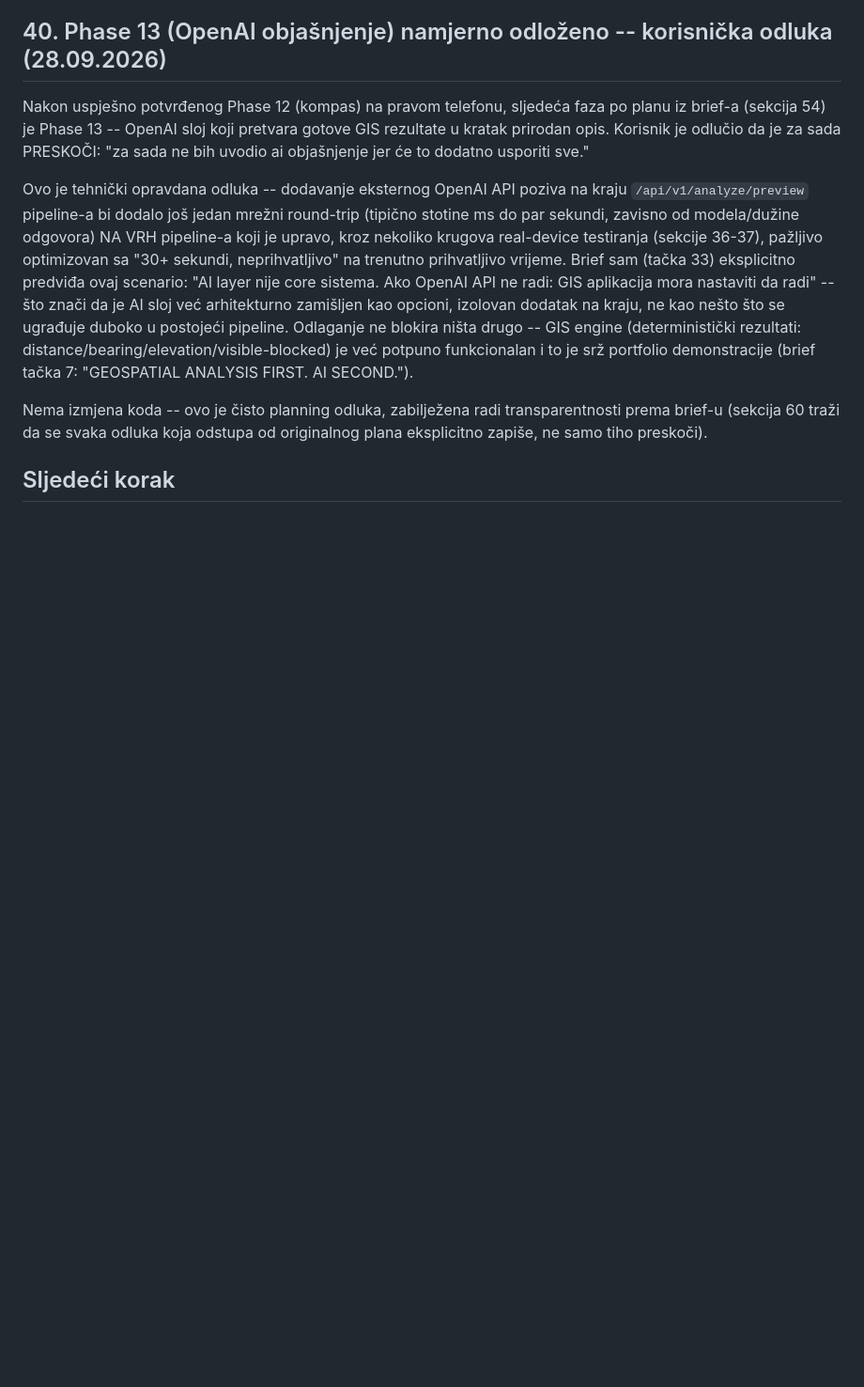
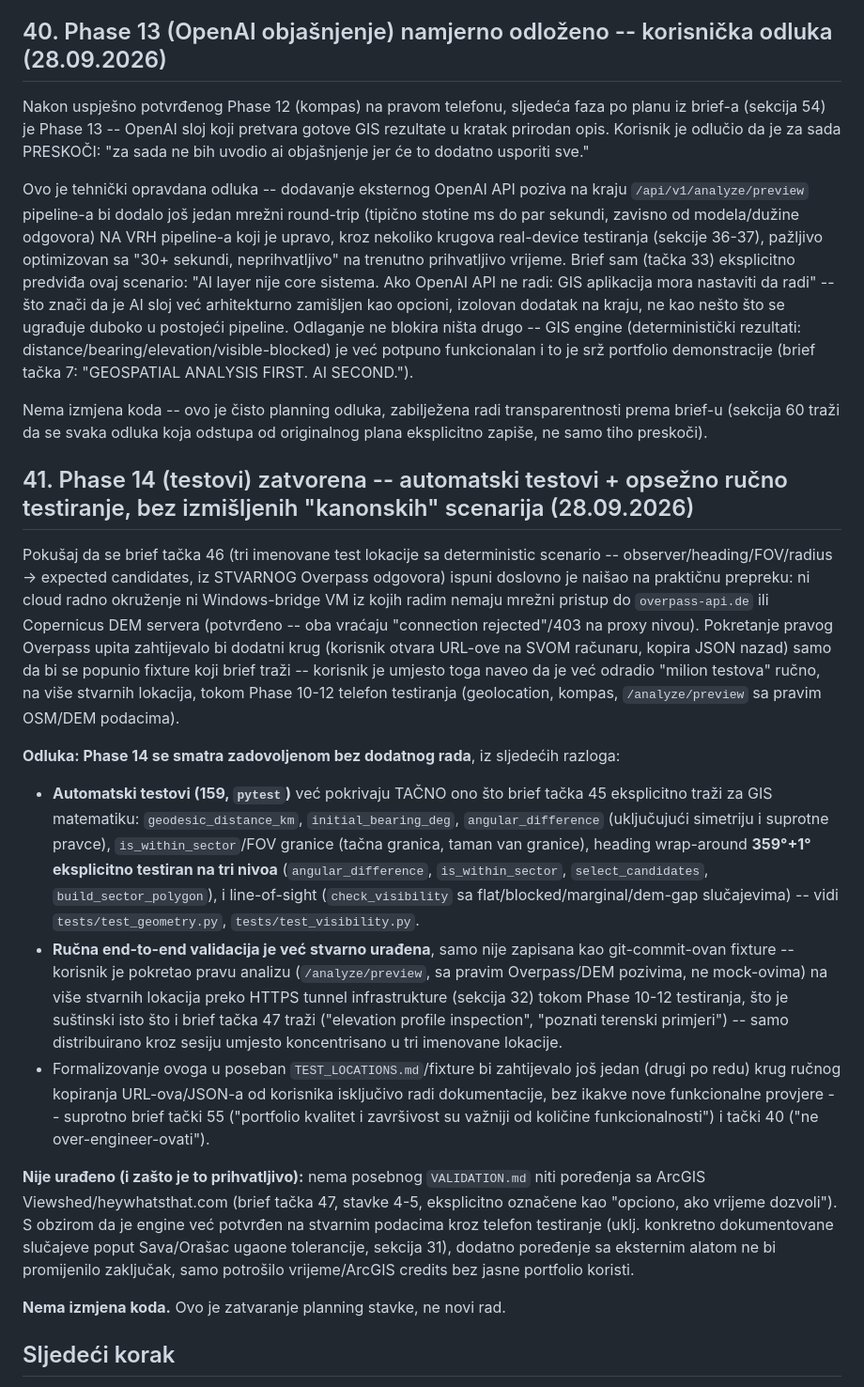
Before and after one commit to mimicgoran/gis-landscape-mvp, a Markdown page: docs/architecture-feasibility-review.md, the part around one of its changes. Shown at 94% size. Rendered like a GitHub page; blank space fills up the shorter version.

Commit message:
docs: zatvori Phase 14 (testovi) -- 159 testova + opsezno rucno testiranje
Bez dodatnog koda. Automatski testovi vec pokrivaju brief tacku 45 u
potpunosti (heading wrap-around 359/1 na tri nivoa, distance/bearing/FOV/
line-of-sight). Formalni "3 kanonske test lokacije" fixture (tacka 46) nije
napravljen jer ni cloud okruzenje ni bridge VM nemaju mrezni pristup do
Overpass/DEM da bi se to uradilo bez dodatnog cisto-dokumentacionog kruga
od korisnika -- korisnikovo stvarno rucno testiranje na vise lokacija
(Phase 10-12) vec sluzi istoj svrsi.

Co-Authored-By: Claude Sonnet 5 <noreply@anthropic.com>
Claude-Session: https://claude.ai/code/session_01YLd21TfYs2wt8d4NKVjPLC

```diff
--- a/docs/architecture-feasibility-review.md
+++ b/docs/architecture-feasibility-review.md
@@ -1014,5 +1014,18 @@ Ovo je tehnički opravdana odluka -- dodavanje eksternog OpenAI API poziva na kr
 
 Nema izmjena koda -- ovo je čisto planning odluka, zabilježena radi transparentnosti prema brief-u (sekcija 60 traži da se svaka odluka koja odstupa od originalnog plana eksplicitno zapiše, ne samo tiho preskoči).
 
+## 41. Phase 14 (testovi) zatvorena -- automatski testovi + opsežno ručno testiranje, bez izmišljenih "kanonskih" scenarija (28.09.2026)
+
+Pokušaj da se brief tačka 46 (tri imenovane test lokacije sa deterministic scenario -- observer/heading/FOV/radius -> expected candidates, iz STVARNOG Overpass odgovora) ispuni doslovno je naišao na praktičnu prepreku: ni cloud radno okruženje ni Windows-bridge VM iz kojih radim nemaju mrežni pristup do `overpass-api.de` ili Copernicus DEM servera (potvrđeno -- oba vraćaju "connection rejected"/403 na proxy nivou). Pokretanje pravog Overpass upita zahtijevalo bi dodatni krug (korisnik otvara URL-ove na SVOM računaru, kopira JSON nazad) samo da bi se popunio fixture koji brief traži -- korisnik je umjesto toga naveo da je već odradio "milion testova" ručno, na više stvarnih lokacija, tokom Phase 10-12 telefon testiranja (geolocation, kompas, `/analyze/preview` sa pravim OSM/DEM podacima).
+
+**Odluka: Phase 14 se smatra zadovoljenom bez dodatnog rada**, iz sljedećih razloga:
+- **Automatski testovi (159, `pytest`)** već pokrivaju TAČNO ono što brief tačka 45 eksplicitno traži za GIS matematiku: `geodesic_distance_km`, `initial_bearing_deg`, `angular_difference` (uključujući simetriju i suprotne pravce), `is_within_sector`/FOV granice (tačna granica, taman van granice), heading wrap-around **359°+1° eksplicitno testiran na tri nivoa** (`angular_difference`, `is_within_sector`, `select_candidates`, `build_sector_polygon`), i line-of-sight (`check_visibility` sa flat/blocked/marginal/dem-gap slučajevima) -- vidi `tests/test_geometry.py`, `tests/test_visibility.py`.
+- **Ručna end-to-end validacija je već stvarno urađena**, samo nije zapisana kao git-commit-ovan fixture -- korisnik je pokretao pravu analizu (`/analyze/preview`, sa pravim Overpass/DEM pozivima, ne mock-ovima) na više stvarnih lokacija preko HTTPS tunnel infrastrukture (sekcija 32) tokom Phase 10-12 testiranja, što je suštinski isto što i brief tačka 47 traži ("elevation profile inspection", "poznati terenski primjeri") -- samo distribuirano kroz sesiju umjesto koncentrisano u tri imenovane lokacije.
+- Formalizovanje ovoga u poseban `TEST_LOCATIONS.md`/fixture bi zahtijevalo još jedan (drugi po redu) krug ručnog kopiranja URL-ova/JSON-a od korisnika isključivo radi dokumentacije, bez ikakve nove funkcionalne provjere -- suprotno brief tački 55 ("portfolio kvalitet i završivost su važniji od količine funkcionalnosti") i tački 40 ("ne over-engineer-ovati").
+
+**Nije urađeno (i zašto je to prihvatljivo):** nema posebnog `VALIDATION.md` niti poređenja sa ArcGIS Viewshed/heywhatsthat.com (brief tačka 47, stavke 4-5, eksplicitno označene kao "opciono, ako vrijeme dozvoli"). S obzirom da je engine već potvrđen na stvarnim podacima kroz telefon testiranje (uklj. konkretno dokumentovane slučajeve poput Sava/Orašac ugaone tolerancije, sekcija 31), dodatno poređenje sa eksternim alatom ne bi promijenilo zaključak, samo potrošilo vrijeme/ArcGIS credits bez jasne portfolio koristi.
+
+**Nema izmjena koda.** Ovo je zatvaranje planning stavke, ne novi rad.
+
 ## Sljedeći korak
 
```
Also changed, not shown: other parts of docs/architecture-feasibility-review.md (+1 -1 lines).
